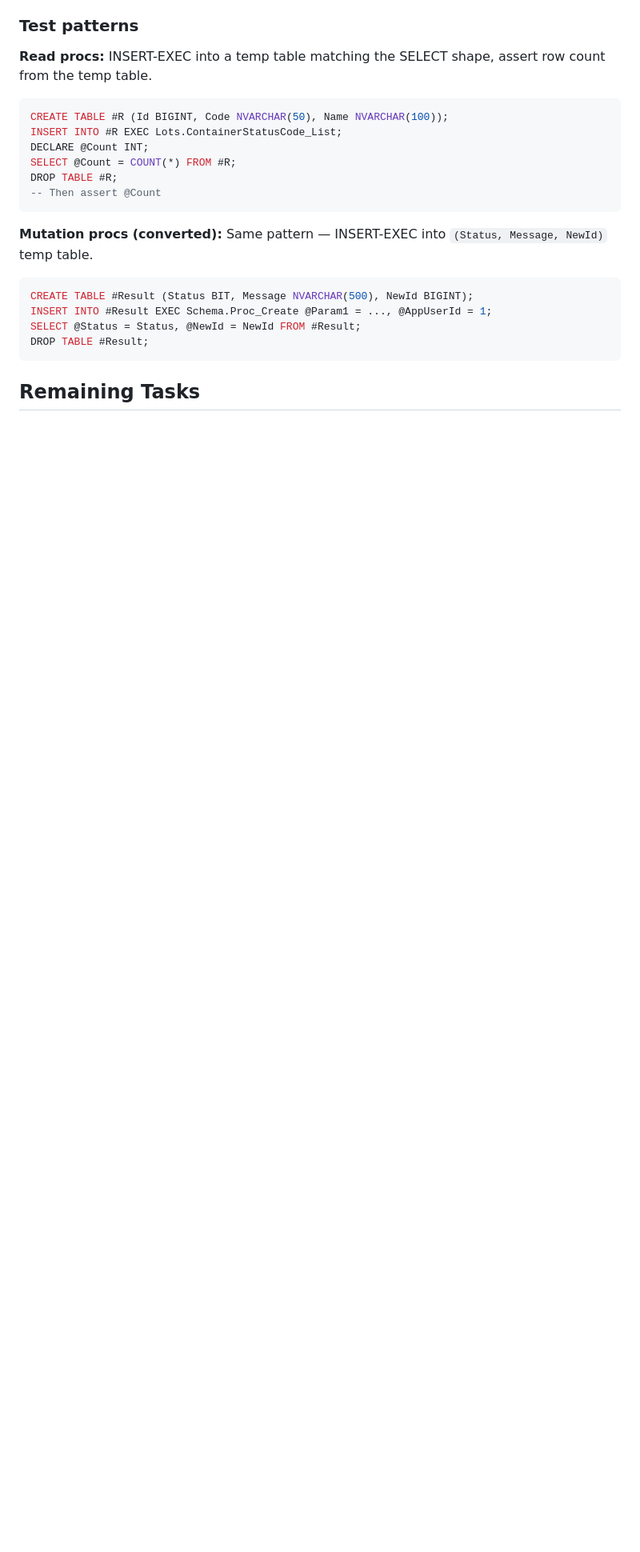
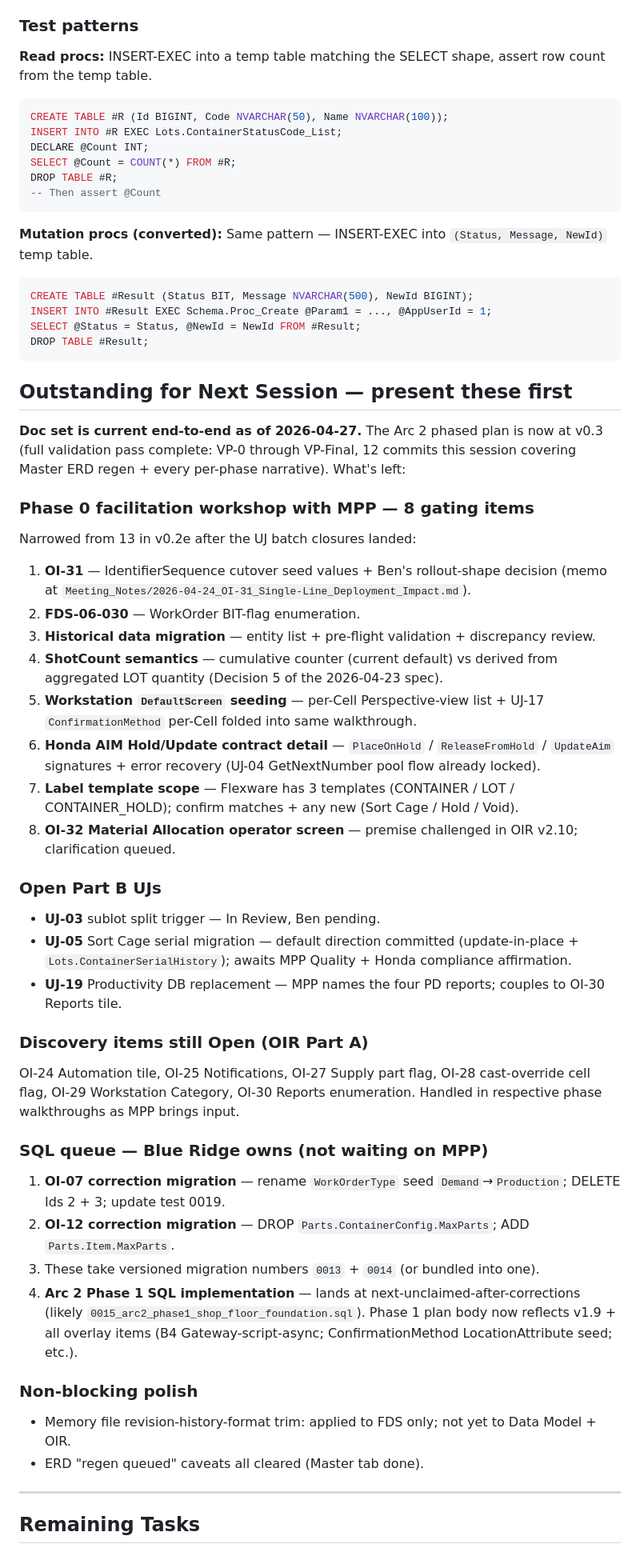
Before and after one commit to Jacques-BRA/MPP, a Markdown page: CLAUDE.md, the part around one of its changes. Shown at 80% size. Rendered like a GitHub page; blank space fills up the shorter version.

Commit message:
docs(claude): outstanding items briefing for next session
Adds an "Outstanding for Next Session — present these first" block at
the top of the Remaining Tasks section. Memory file
project_mpp_mes.md has the same briefing at the very top (above the
Project Overview section).

Reflects the current state after the 12 commits in this session:
- Master ERD regen for v1.9i.
- Arc 2 phased plan v0.2e → v0.3 (full validation pass VP-0..VP-Final,
  v0.2 overlay retired; per-phase narratives canonical; Cross-
  Cutting Concerns expanded with B12-B17).
- Source-of-truth docs line bumped to reflect Arc 2 Plan v0.3 +
  Master tab regen completion.

Outstanding items grouped by who blocks them:

MPP-blocking (Phase 0 workshop with Ben + stakeholders):
- 8 gating items remaining (down from 13 in v0.2e after UJ batch
  closures): OI-31 + Ben rollout, FDS-06-030 BIT flags, historical
  migration, ShotCount semantics, DefaultScreen + ConfirmationMethod
  per-Cell seeding, AIM Hold/Update contract, label templates,
  OI-32 Material Allocation walkthrough.

Open Part B UJs (MPP input pending):
- UJ-03 sublot trigger (Ben).
- UJ-05 Sort Cage serial migration (MPP Quality + Honda compliance).
- UJ-19 PD replacement (MPP enumerates 4 reports; couples OI-30).

Discovery items still Open: OI-24/25/27/28/29/30.

Blue Ridge SQL queue (not blocked on MPP):
- OI-07 correction migration (WorkOrderType seed rename).
- OI-12 correction migration (MaxParts move).
- Arc 2 Phase 1 SQL implementation (likely 0015_arc2_phase1_*).

Non-blocking polish noted (revision-history-format trim for Data
Model + OIR, etc.).

Memory file project_mpp_mes.md updated in parallel — outstanding
items briefing at the top; doc-versions table refreshed for Arc 2
Plan v0.3 + Master ERD regen completion; AIM EDI line updated to
reflect UJ-04 pool model + UJ-18 sync direct-call distinction;
~73 → ~76 table count corrected.

````diff
--- a/CLAUDE.md
+++ b/CLAUDE.md
@@ -134,5 +134,46 @@ SELECT @Status = Status, @NewId = NewId FROM #Result;
 DROP TABLE #Result;
 ```
 
+## Outstanding for Next Session — **present these first**
+
+**Doc set is current end-to-end as of 2026-04-27.** The Arc 2 phased plan is now at v0.3 (full validation pass complete: VP-0 through VP-Final, 12 commits this session covering Master ERD regen + every per-phase narrative). What's left:
+
+### Phase 0 facilitation workshop with MPP — 8 gating items
+
+Narrowed from 13 in v0.2e after the UJ batch closures landed:
+
+1. **OI-31** — IdentifierSequence cutover seed values + Ben's rollout-shape decision (memo at `Meeting_Notes/2026-04-24_OI-31_Single-Line_Deployment_Impact.md`).
+2. **FDS-06-030** — WorkOrder BIT-flag enumeration.
+3. **Historical data migration** — entity list + pre-flight validation + discrepancy review.
+4. **ShotCount semantics** — cumulative counter (current default) vs derived from aggregated LOT quantity (Decision 5 of the 2026-04-23 spec).
+5. **Workstation `DefaultScreen` seeding** — per-Cell Perspective-view list + UJ-17 `ConfirmationMethod` per-Cell folded into same walkthrough.
+6. **Honda AIM Hold/Update contract detail** — `PlaceOnHold` / `ReleaseFromHold` / `UpdateAim` signatures + error recovery (UJ-04 GetNextNumber pool flow already locked).
+7. **Label template scope** — Flexware has 3 templates (CONTAINER / LOT / CONTAINER_HOLD); confirm matches + any new (Sort Cage / Hold / Void).
+8. **OI-32 Material Allocation operator screen** — premise challenged in OIR v2.10; clarification queued.
+
+### Open Part B UJs
+
+- **UJ-03** sublot split trigger — In Review, Ben pending.
+- **UJ-05** Sort Cage serial migration — default direction committed (update-in-place + `Lots.ContainerSerialHistory`); awaits MPP Quality + Honda compliance affirmation.
+- **UJ-19** Productivity DB replacement — MPP names the four PD reports; couples to OI-30 Reports tile.
+
+### Discovery items still Open (OIR Part A)
+
+OI-24 Automation tile, OI-25 Notifications, OI-27 Supply part flag, OI-28 cast-override cell flag, OI-29 Workstation Category, OI-30 Reports enumeration. Handled in respective phase walkthroughs as MPP brings input.
+
+### SQL queue — Blue Ridge owns (not waiting on MPP)
+
+1. **OI-07 correction migration** — rename `WorkOrderType` seed `Demand`→`Production`; DELETE Ids 2 + 3; update test 0019.
+2. **OI-12 correction migration** — DROP `Parts.ContainerConfig.MaxParts`; ADD `Parts.Item.MaxParts`.
+3. These take versioned migration numbers `0013` + `0014` (or bundled into one).
+4. **Arc 2 Phase 1 SQL implementation** — lands at next-unclaimed-after-corrections (likely `0015_arc2_phase1_shop_floor_foundation.sql`). Phase 1 plan body now reflects v1.9 + all overlay items (B4 Gateway-script-async; ConfirmationMethod LocationAttribute seed; etc.).
+
+### Non-blocking polish
+
+- Memory file revision-history-format trim: applied to FDS only; not yet to Data Model + OIR.
+- ERD "regen queued" caveats all cleared (Master tab done).
+
+---
+
 ## Remaining Tasks
 
````
Also changed, not shown: other parts of CLAUDE.md (+2 -2 lines).
